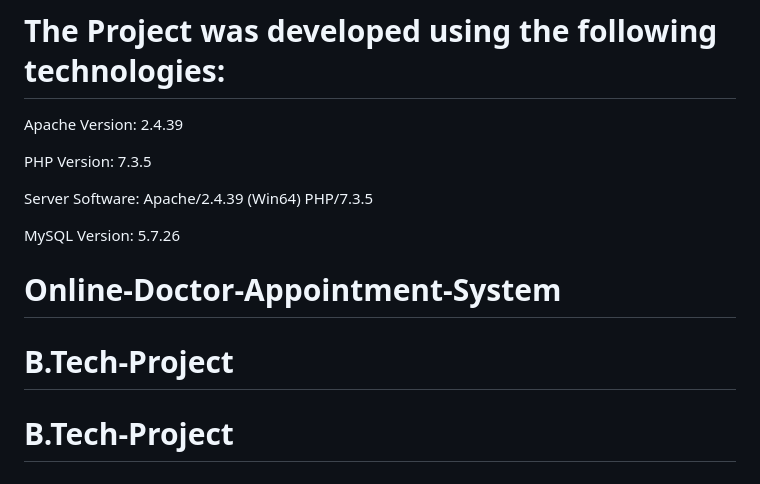
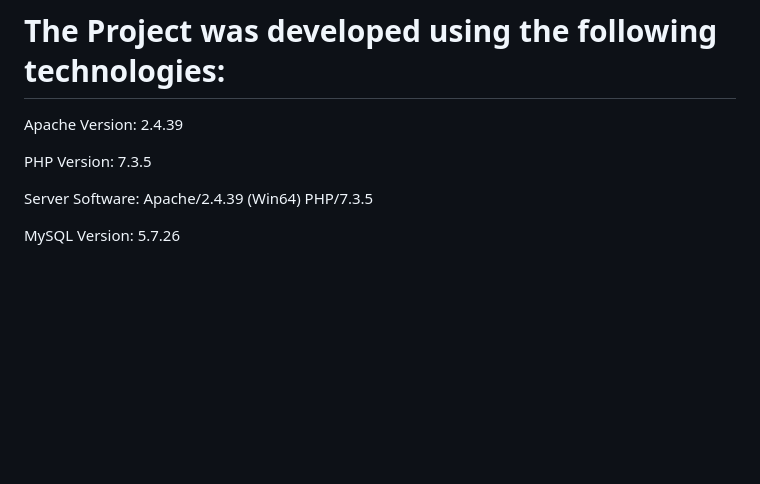
Before and after one commit to GHOSTs-OCTOPUS/Online-Doctor-Appointment-System, a Markdown page: README.md, the part around the change. GitHub-like rendering; blank space fills up the shorter version.

```diff
--- a/README.md
+++ b/README.md
@@ -112,6 +112,3 @@ PHP Version: 		  7.3.5
 Server Software: 	Apache/2.4.39 (Win64) PHP/7.3.5
 
 MySQL Version: 		5.7.26
-# Online-Doctor-Appointment-System
-# B.Tech-Project
-# B.Tech-Project
```
